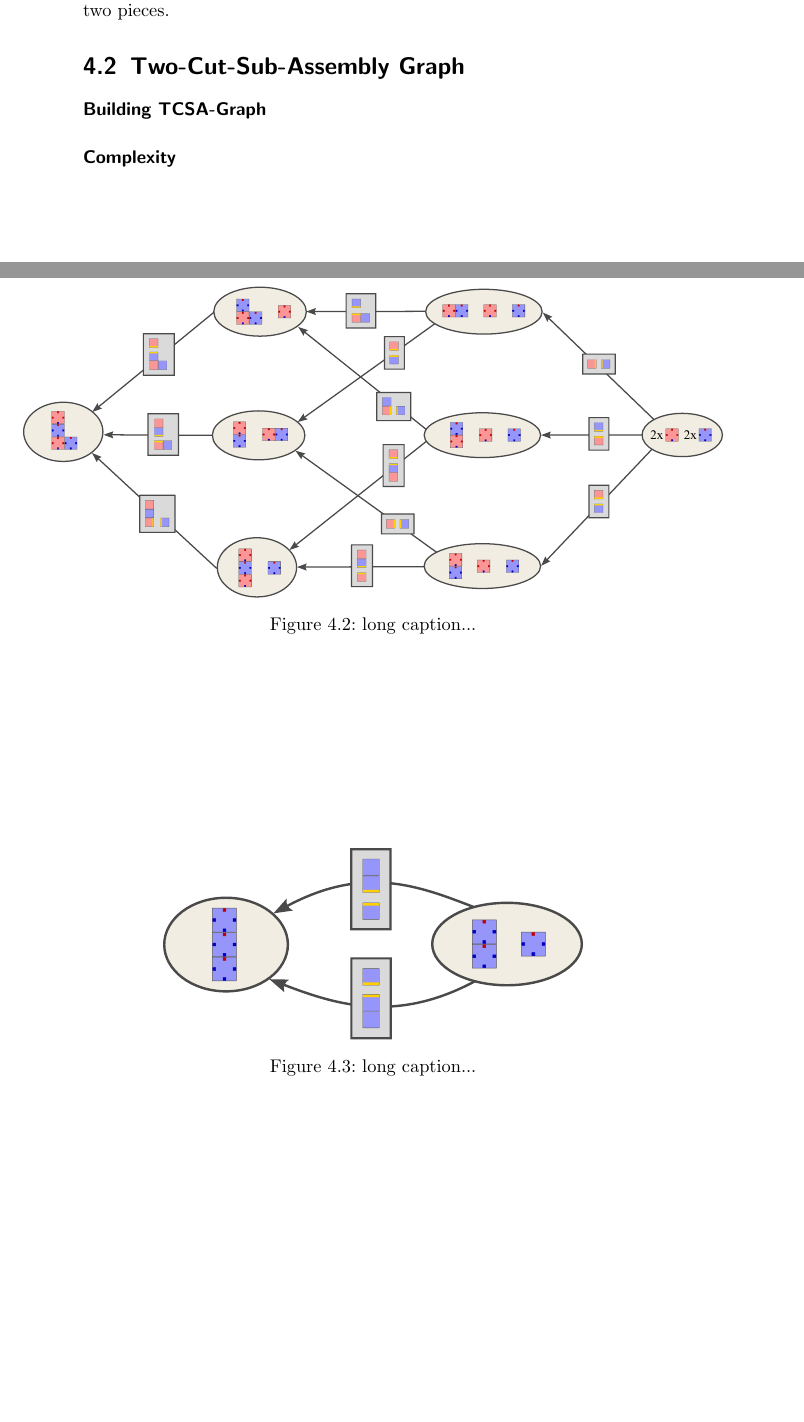
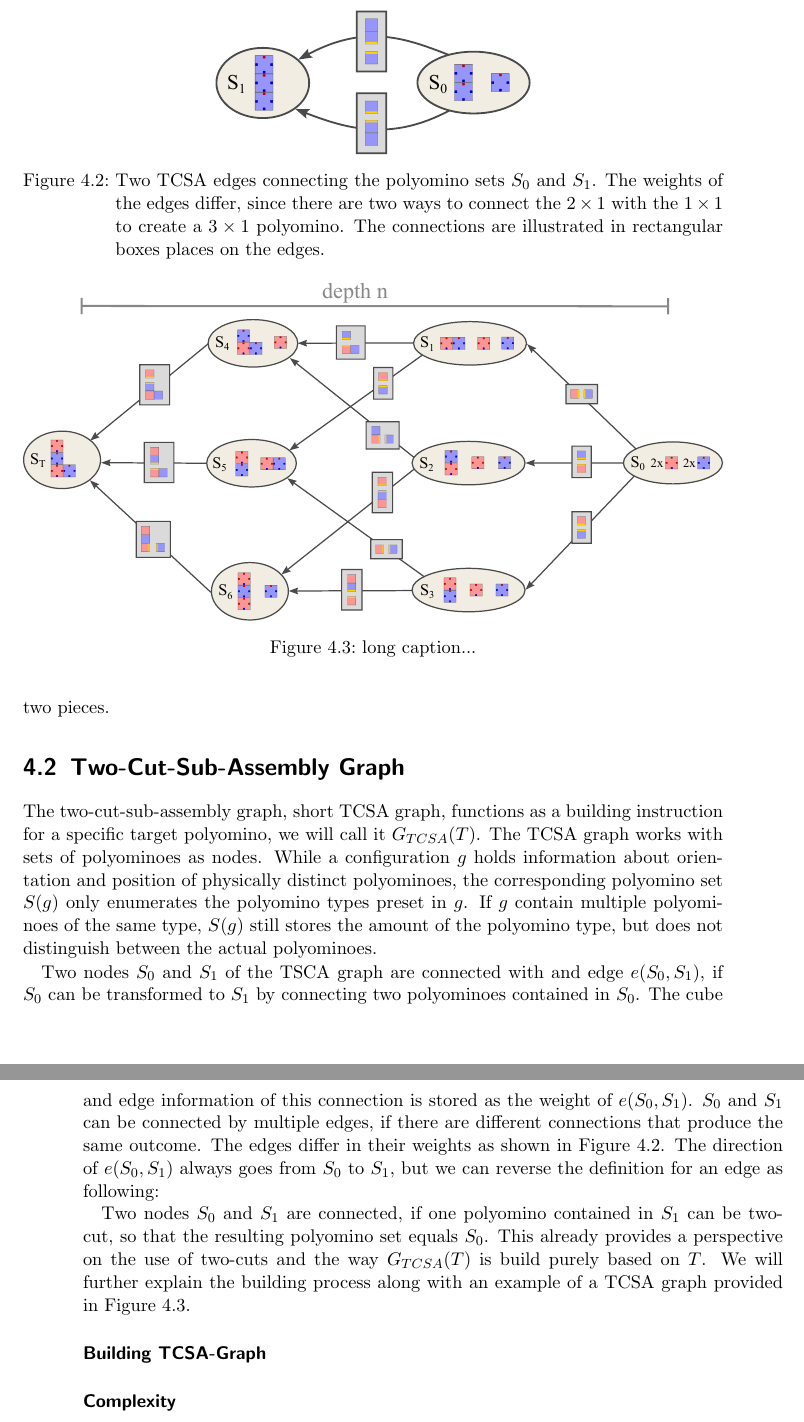
Before and after one commit to RoboticSwarmControl/2024MagneticCubes, a LaTeX thesis (thesis/thesis.tex, which reads thesis/chapters/04-globalplanner.tex): two parts of pages 36 and 37 of 42 before the commit and two parts of pages 37 and 38 of 42 after it, joined at a grey line, cut at the place of the change, the shorter picture padded with empty space. Compiled offline with pdfLaTeX.

Commit message:
opening tcsa

```diff
--- a/thesis/chapters/04-globalplanner.tex
+++ b/thesis/chapters/04-globalplanner.tex
@@ -54,10 +54,12 @@ The bottom row of \autoref{fig:twocuts} shows cuts that split the polyomino in l
 
 % 32 possibilities for 3x3
 
-
-
-\section{Two-Cut-Sub-Assembly Graph}
-\label{sec:tcsa}
+\begin{figure}
+	\centering
+	\includegraphics[width=0.45\textwidth]{figures/tcsa_multiedge.pdf}
+	\caption[Two TCSA nodes connected with multiple edges.]{Two TCSA edges connecting the polyomino sets $S_0$ and $S_1$. The weights of the edges differ, since there are two ways to connect the $2\times1$ with the $1\times1$ to create a $3\times1$ polyomino. The connections are illustrated in rectangular boxes places on the edges.}
+	\label{fig:tcsa_multiedge}
+\end{figure}
 
 \begin{figure}
 	\centering
@@ -66,26 +68,32 @@ The bottom row of \autoref{fig:twocuts} shows cuts that split the polyomino in l
 	\label{fig:tcsa}
 \end{figure}
 
-% short TCSA-Graph
-% purpes of this -> building sequence to target
-% considering sets of polyominoes no positions in workspace
-% notes are polysets edges connect polysets with (cube, cube, edge) conection as weigth. directiong from twocut to connected
+\section{Two-Cut-Sub-Assembly Graph}
+\label{sec:tcsa}
+
+The two-cut-sub-assembly graph, short TCSA graph, functions as a building instruction for a specific target polyomino, we will call it $G_{TCSA}(T)$.
+The TCSA graph works with sets of polyominoes as nodes.
+While a configuration $g$ holds information about orientation and position of physically distinct polyominoes, the corresponding polyomino set $S(g)$ only enumerates the polyomino types preset in $g$.
+If $g$ contain multiple polyominoes of the same type, $S(g)$ still stores the amount of the polyomino type, but does not distinguish between the actual polyominoes.
+
+Two nodes $S_0$ and $S_1$ of the TSCA graph are connected with and edge $e(S_0,S_1)$, if $S_0$ can be transformed to $S_1$ by connecting two polyominoes contained in $S_0$.
+The cube and edge information of this connection is stored as the weight of $e(S_0,S_1)$.
+$S_0$ and $S_1$ can be connected by multiple edges, if there are different connections that produce the same outcome.
+The edges differ in their weights as shown in \autoref{fig:tcsa_multiedge}.
+The direction of $e(S_0,S_1)$ always goes from $S_0$ to $S_1$, but we can reverse the definition for an edge as following:
+
+Two nodes $S_0$ and $S_1$ are connected, if one polyomino contained in $S_1$ can be two-cut, so that the resulting polyomino set equals $S_0$.
+This already provides a perspective on the use of two-cuts and the way $G_{TCSA}(T)$ is build purely based on $T$.
+We will further explain the building process along with an example of a TCSA graph provided in \autoref{fig:tcsa}.
+
 
 \paragraph{Building TCSA-Graph}
-
-\begin{figure}
-	\centering
-	\includegraphics[width=0.6\textwidth]{figures/tcsa_multiedge.pdf}
-	\caption[Two TCSA nodes with multiple edges.]{long caption...}
-	\label{fig:tcsa_multiedge}
-\end{figure}
 
 % provide algorithm
 % explain procedure with special cases
 % - endup at all trivial
 % - depth of graph n
 % - common predecessor
-% - multiple edges for same notes -> example FIGURE 3x1 + 1x1 = 4x1
 % big example FIGURE of TCSA graph should include all special cases
 
 \paragraph{Complexity}
```
Also changed, not shown: thesis/figures/tcsa.pdf, thesis/figures/tcsa.svg, thesis/figures/tcsa_multiedge.pdf, thesis/figures/tcsa_multiedge.svg, thesis/thesis.pdf, thesis/chapters/04-globalplanner.tex (24 more changed lines).
